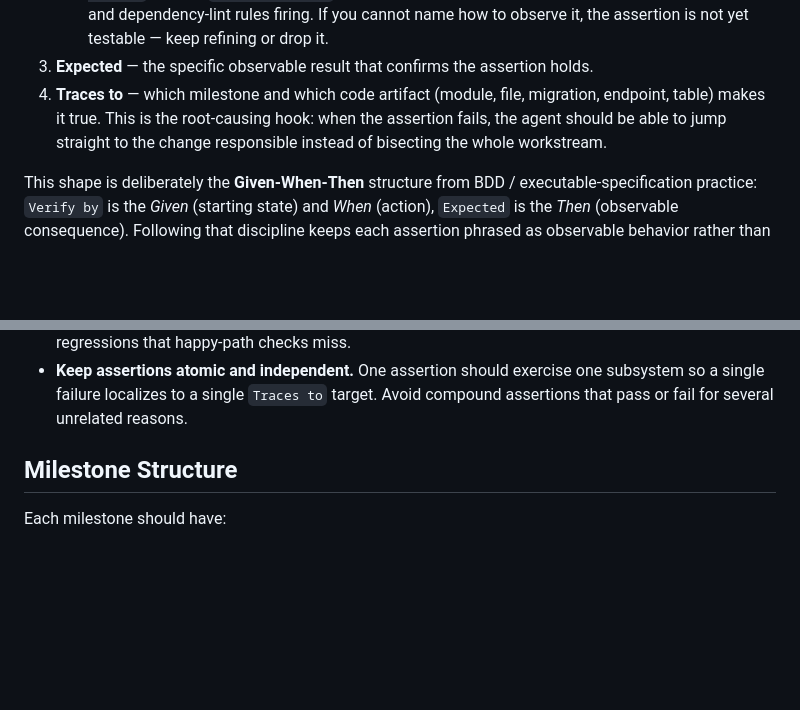
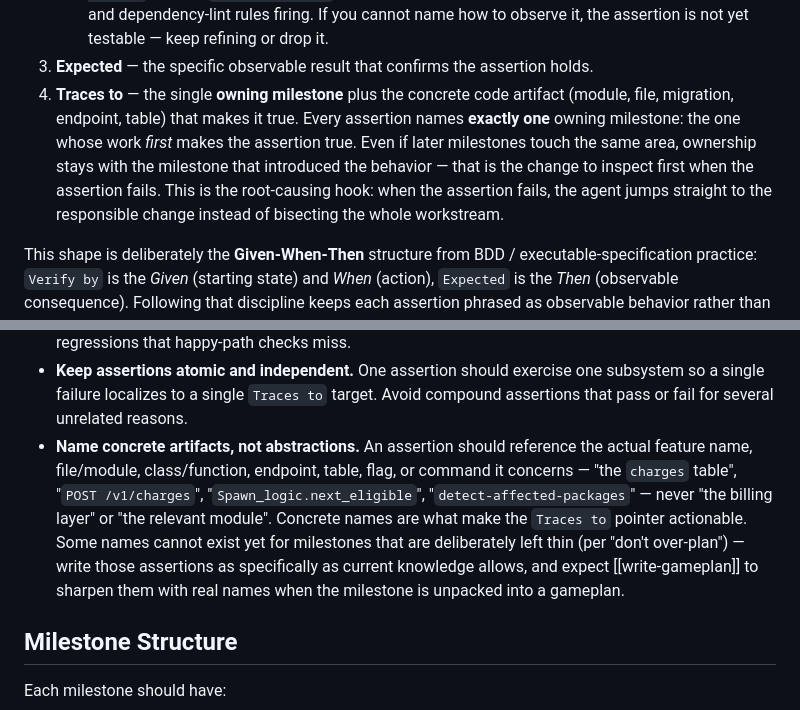
Before and after one commit to flowglad/onton, a Markdown page: skills/write-workstream/SKILL.md, 2 parts joined by grey strips. Rendered like a GitHub page; blank space fills up the shorter version.

```diff
--- a/skills/write-workstream/SKILL.md
+++ b/skills/write-workstream/SKILL.md
@@ -129,7 +129,7 @@ This is the most important deliverable for verification, so build it deliberatel
    - `cmd` — a command/script/CI job to run and the expected exit code, stdout, emitted artifact, or build/test outcome. This is the workhorse for infra, tooling, and CI workstreams (e.g. "push a one-line change touching only `src/agent`; `detect-affected-packages` outputs exactly `[agent-domain]` and the `test-agent-core` job is skipped"). Includes git/filesystem state, generated files, and dependency-lint rules firing.
    If you cannot name how to observe it, the assertion is not yet testable — keep refining or drop it.
 3. **Expected** — the specific observable result that confirms the assertion holds.
-4. **Traces to** — which milestone and which code artifact (module, file, migration, endpoint, table) makes it true. This is the root-causing hook: when the assertion fails, the agent should be able to jump straight to the change responsible instead of bisecting the whole workstream.
+4. **Traces to** — the single **owning milestone** plus the concrete code artifact (module, file, migration, endpoint, table) that makes it true. Every assertion names **exactly one** owning milestone: the one whose work *first* makes the assertion true. Even if later milestones touch the same area, ownership stays with the milestone that introduced the behavior — that is the change to inspect first when the assertion fails. This is the root-causing hook: when the assertion fails, the agent jumps straight to the responsible change instead of bisecting the whole workstream.
 
 This shape is deliberately the **Given-When-Then** structure from BDD / executable-specification practice: `Verify by` is the *Given* (starting state) and *When* (action), `Expected` is the *Then* (observable consequence). Following that discipline keeps each assertion phrased as observable behavior rather than implementation detail — and the established BDD rules apply directly: keep each scenario **atomic** (one aspect of functionality) and **independent** (no ordering dependency on other assertions), so a single failure localizes cleanly. The `Traces to` field extends the classic format with the code-traceability that an autonomous agent needs to root-cause, not just detect, a regression.
 
@@ -139,6 +139,7 @@ Guidance while drafting the suite:
 - **Prefer behavior over structure.** "The code compiles" / "module X exists" belong in milestone DoDs, not here.
 - **Include negatives and invariants, not just happy paths.** What the system must *reject*, what must *never* appear in the DB, what must hold *under retries or concurrency*. Negative assertions catch regressions that happy-path checks miss.
 - **Keep assertions atomic and independent.** One assertion should exercise one subsystem so a single failure localizes to a single `Traces to` target. Avoid compound assertions that pass or fail for several unrelated reasons.
+- **Name concrete artifacts, not abstractions.** An assertion should reference the actual feature name, file/module, class/function, endpoint, table, flag, or command it concerns — "the `charges` table", "`POST /v1/charges`", "`Spawn_logic.next_eligible`", "`detect-affected-packages`" — never "the billing layer" or "the relevant module". Concrete names are what make the `Traces to` pointer actionable. Some names cannot exist yet for milestones that are deliberately left thin (per "don't over-plan") — write those assertions as specifically as current knowledge allows, and expect [[write-gameplan]] to sharpen them with real names when the milestone is unpacked into a gameplan.
 
 ## Milestone Structure
 
```
Also changed, not shown: skills/write-gameplan/SKILL.md (+14 -5 lines).
